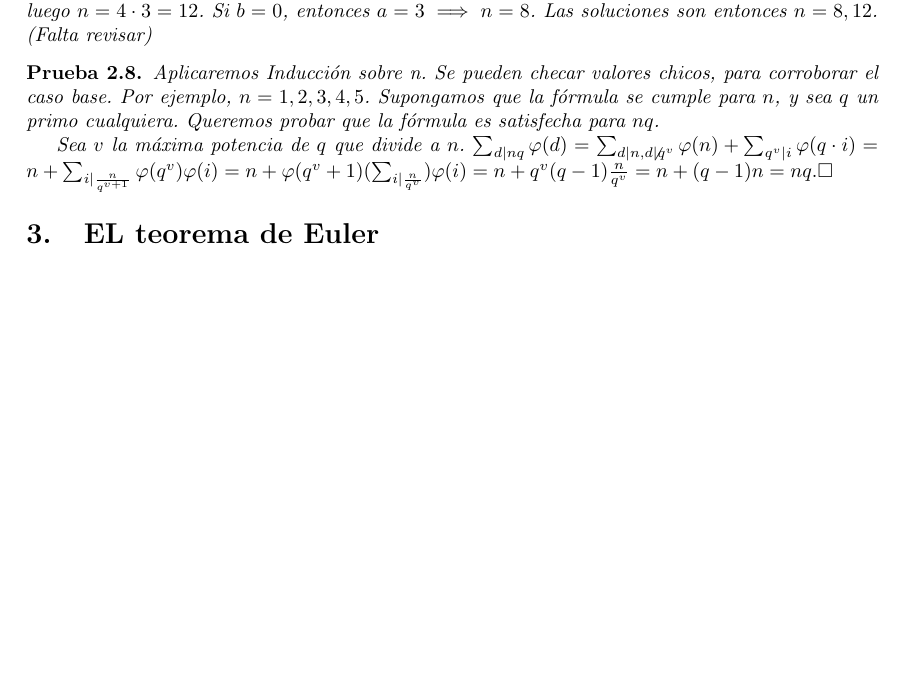
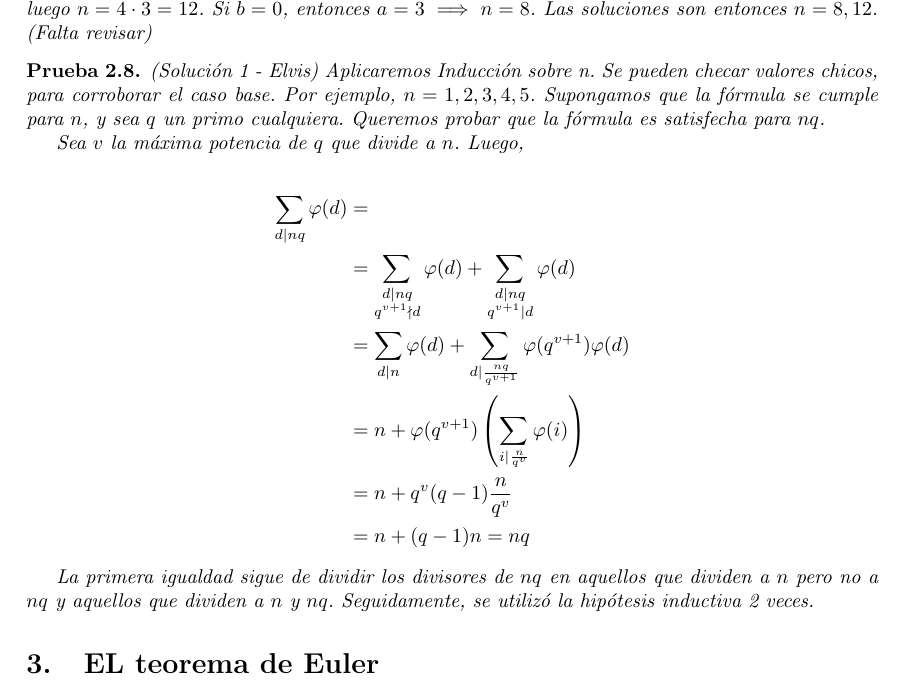
Before and after one commit to elvispy/JTSoluciones, a LaTeX document (TN/Soluciones TN.tex, which reads TN/set2.tex): part of page 3 of 7 before the commit and part of page 3 of 8 after it, cut so that both start at the same text, the shorter picture padded with empty space. Compiled offline with pdfLaTeX.

Commit message:
Added some solutions

```diff
--- a/TN/Soluciones TN.tex
+++ b/TN/Soluciones TN.tex
@@ -5,7 +5,7 @@
 \usepackage{fancyhdr}
 \usepackage{graphicx}
 \usepackage{vmargin}
-\usepackage{amsmath, amsthm, amsfonts}
+\usepackage{amsmath, amsthm, amsfonts, amssymb}
 \usepackage{enumerate}
 \usepackage{multicol}
 \usepackage[table,xcdraw]{xcolor}
@@ -22,6 +22,8 @@
 \newtheorem{p}{Proposici\'on}[section]
 
 \newcommand{\legendre}[2]{\genfrac{(}{)}{}{}{#1}{#2}}
+
+\newcommand{\ndiv}{\hspace{2pt}\not\mid\hspace{2pt}}
 
 \newtheorem{prop}{Proposici\'on}[section]
 
--- a/TN/set2.tex
+++ b/TN/set2.tex
@@ -39,7 +39,21 @@
 \end{sol}
 
 \begin{sol}
+
+	(Solución 1 - Elvis)
 	Aplicaremos Inducci\'on sobre n. Se pueden checar valores chicos, para corroborar el caso base. Por ejemplo, $n = 1, 2, 3, 4, 5$. Supongamos que la f\'ormula se cumple para $n$, y sea $q$ un primo cualquiera. Queremos probar que la f\'ormula es satisfecha para $nq$.
 
-	Sea $v$ la m\'axima potencia de $q$ que divide a $n$. $\sum_{d|nq} \varphi(d) = \sum_{d|n, d\not{|} q^{v}}\varphi(n) +\sum_{q^{v} |i} \varphi(q\cdot i) = n + \sum_{i|\frac{n}{q^{v+1}}} \varphi(q^{v})\varphi(i) = n + \varphi(q^v+1) (\sum_{i|\frac{n}{q^{v}}}) \varphi(i) = n + q^{v}(q-1)\frac{n}{q^{v}}= n + (q-1)n = nq. \square$
+	Sea $v$ la m\'axima potencia de $q$ que divide a $n$. Luego,
+
+	\begin{align*}
+		\sum_{d|nq} \varphi(d) &=  \\
+		 &=	\sum_{\substack{d|nq \\ q^{v+1}\nmid d}}\varphi(d)
+		     +\sum_{\substack{d|nq \\ q^{v+1}| d}} \varphi(d) \\
+		 &= \sum_{d|n }\varphi(d)  + \sum_{d|\frac{nq}{q^{v+1}}} \varphi(q^{v+1})\varphi(d) \\
+		 &= n + \varphi(q^{v+1}) \left(\sum_{i|\frac{n}{q^{v}}} \varphi(i) \right) \\
+		 & = n + q^{v}(q-1)\frac{n}{q^{v}} \\
+		 &= n + (q-1)n = nq
+	\end{align*}
+
+	La primera igualdad sigue de dividir los divisores de $nq$ en aquellos que dividen a $n$ pero no a $nq$ y aquellos que dividen a $n$ y $nq$. Seguidamente, se utilizó la hipótesis inductiva 2 veces.
 \end{sol}
```
Also changed, not shown: Combinatoria/Soluciones Comb.pdf (added), Geometria/Soluciones Geo.pdf, TN/Soluciones TN.pdf.
